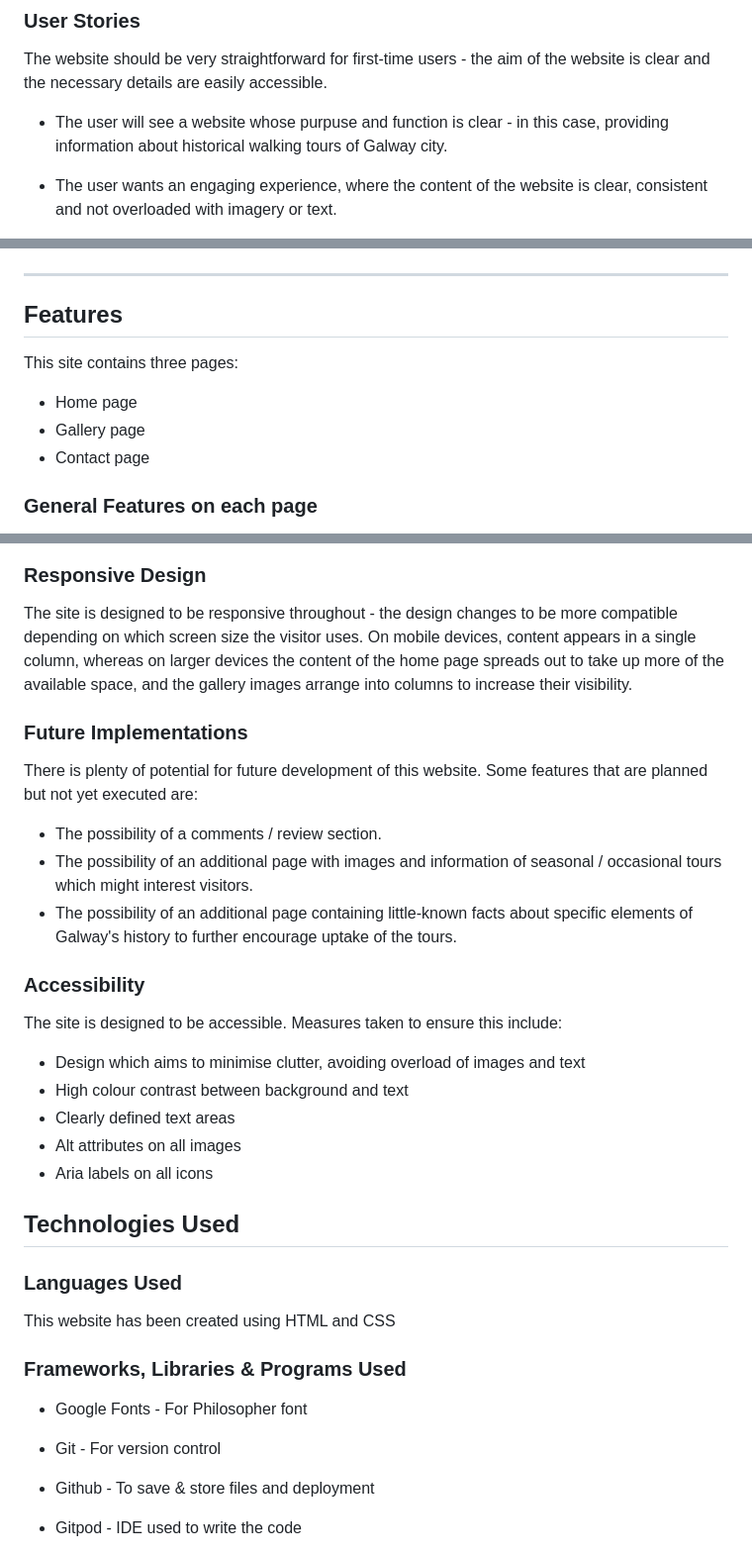
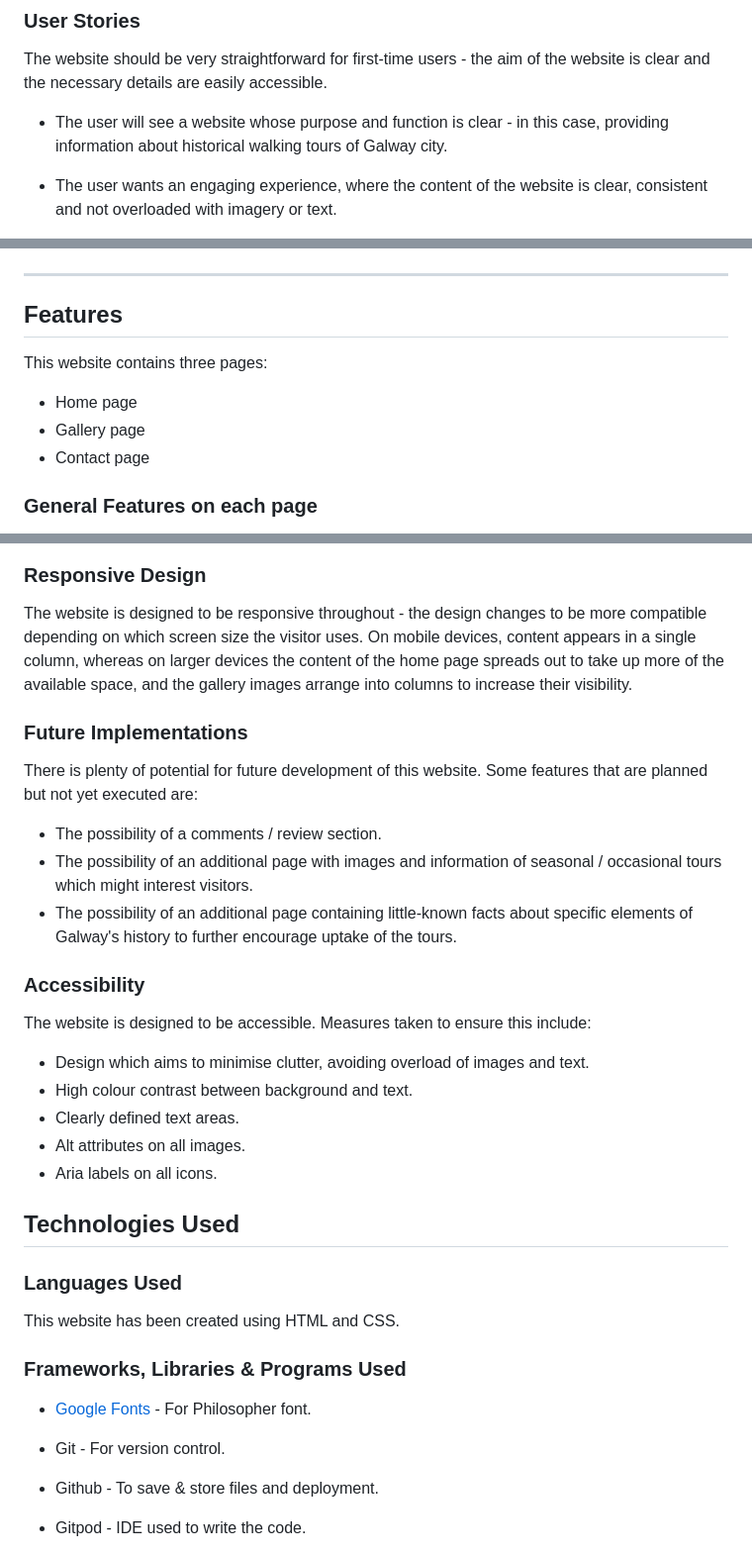
Before and after one commit to niallpcarroll/walking-galway-history, a Markdown page: README.md, 3 parts joined by grey strips. Shown at 99% size. Drawn GitHub-style.

```diff
--- a/README.md
+++ b/README.md
@@ -46,7 +46,7 @@ The Walking Galway History website is designed to be easy and intuitive to use.
 ### User Stories
 The website should be very straightforward for first-time users - the aim of the website is clear and the necessary details are easily accessible.
 
-* The user will see a website whose purpuse and function is clear - in this case, providing information about historical walking tours of Galway city.
+* The user will see a website whose purpose and function is clear - in this case, providing information about historical walking tours of Galway city.
 
 * The user wants an engaging experience, where the content of the website is clear, consistent and not overloaded with imagery or text.
 
@@ -110,12 +110,12 @@ These were the original ideas for the three different sections:
 
 ***
 
-
 ## Features
-This site contains three pages:
+This website contains three pages:
 - Home page
 - Gallery page
 - Contact page
+
 ### General Features on each page
 **The header**, which displays the name of the website, sticks to the top of the viewport. On smaller screens there is a dropdown menu from a "burger" icon, which the user can employ to navigate to other pages on the website. On larger screens the dropdown menu opens out across the header, providing clear navigation buttons. Here is an image of the header with the opened menu as it appears on a mobile device:
 
@@ -186,7 +186,7 @@ As with the home page, the contact page utilises a black and white image for the
 
 
 ### Responsive Design
-The site is designed to be responsive throughout - the design changes to be more compatible depending on which screen size the visitor uses. On mobile devices, content appears in a single column, whereas on larger devices the content of the home page spreads out to take up more of the available space, and the gallery images arrange into columns to increase their visibility.
+The website is designed to be responsive throughout - the design changes to be more compatible depending on which screen size the visitor uses. On mobile devices, content appears in a single column, whereas on larger devices the content of the home page spreads out to take up more of the available space, and the gallery images arrange into columns to increase their visibility.
 
 ### Future Implementations
 There is plenty of potential for future development of this website. Some features that are planned but not yet executed are:
@@ -196,24 +196,24 @@ There is plenty of potential for future development of this website. Some featur
 
 
 ### Accessibility
-The site is designed to be accessible. Measures taken to ensure this include:
-- Design which aims to minimise clutter, avoiding overload of images and text
-- High colour contrast between background and text
-- Clearly defined text areas
-- Alt attributes on all images
-- Aria labels on all icons
+The website is designed to be accessible. Measures taken to ensure this include:
+- Design which aims to minimise clutter, avoiding overload of images and text.
+- High colour contrast between background and text.
+- Clearly defined text areas.
+- Alt attributes on all images.
+- Aria labels on all icons.
 
 ## Technologies Used
 
 ### Languages Used
-This website has been created using HTML and CSS
+This website has been created using HTML and CSS.
 
 ### Frameworks, Libraries & Programs Used
-+ Google Fonts -  For Philosopher font
++ [Google Fonts](https://fonts.google.com) -  For Philosopher font.
 
-+ Git - For version control
++ Git - For version control.
 
-+ Github - To save & store files and deployment
++ Github - To save & store files and deployment.
 
-+ Gitpod - IDE used to write the code
++ Gitpod - IDE used to write the code.
 
```
Also changed, not shown: other parts of README.md (+22 -24 lines).
